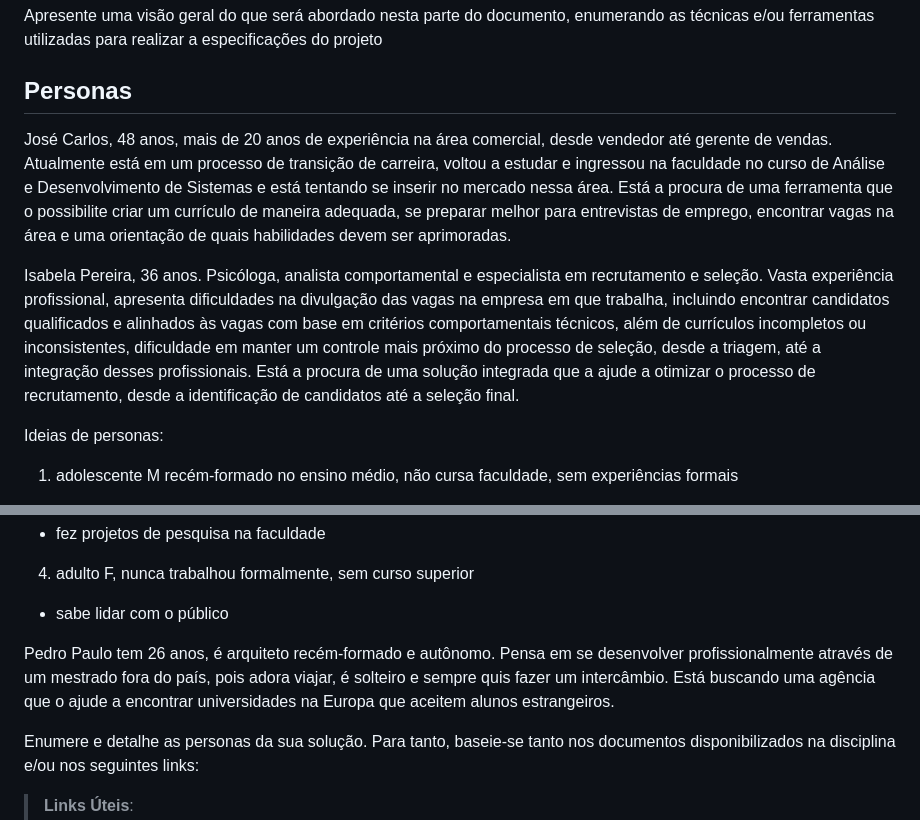
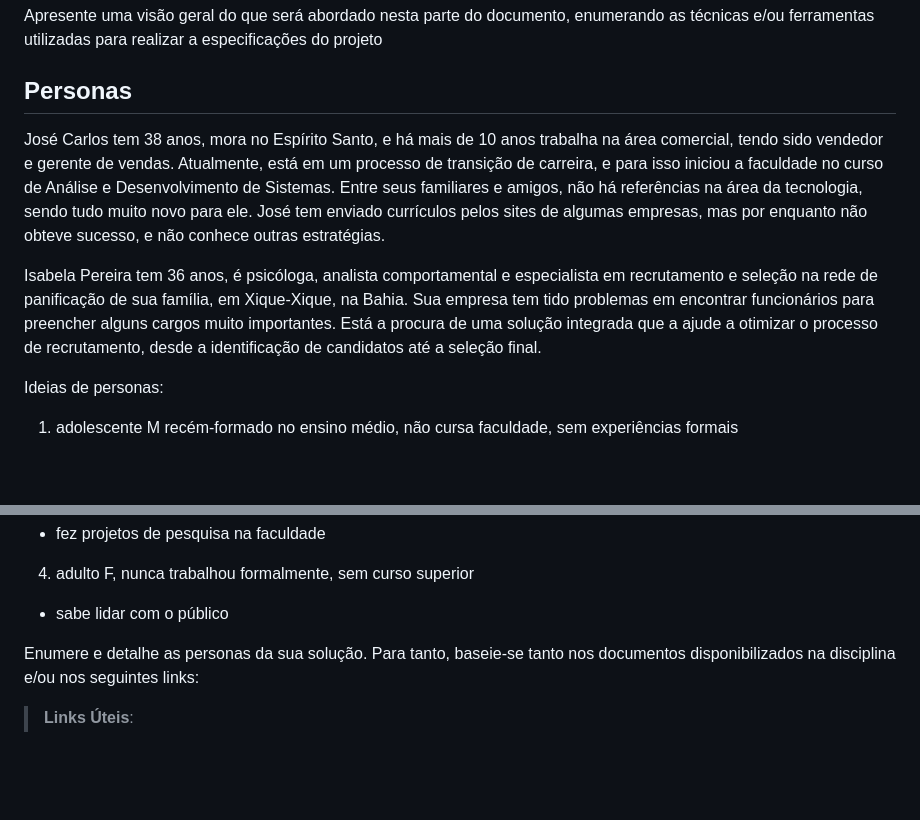
Before and after one commit to ICEI-PUC-Minas-PMV-SI/pmv-si-2023-2-pe1-t3-projetocarreiras, a Markdown page: docs/especification.md, 2 parts joined by grey strips. Rendered like a GitHub page; blank space fills up the shorter version.

Commit message:
edita personas

```diff
--- a/docs/especification.md
+++ b/docs/especification.md
@@ -6,9 +6,11 @@ Apresente uma visão geral do que será abordado nesta parte do documento, enume
 
 ## Personas
 
-José Carlos, 48 anos, mais de 20 anos de experiência na área comercial, desde vendedor até gerente de vendas. Atualmente está em um processo de transição de carreira, voltou a estudar e ingressou na faculdade no curso de Análise e Desenvolvimento de Sistemas e está tentando se inserir no mercado nessa área. Está a procura de uma ferramenta que o possibilite criar um currículo de maneira adequada, se preparar melhor para entrevistas de emprego, encontrar vagas na área e uma orientação de quais habilidades devem ser aprimoradas.
+<!-- Pedro Paulo tem 26 anos, é arquiteto recém-formado e autônomo. Pensa em se desenvolver profissionalmente através de um mestrado fora do país, pois adora viajar, é solteiro e sempre quis fazer um intercâmbio. Está buscando uma agência que o ajude a encontrar universidades na Europa que aceitem alunos estrangeiros-->
 
-Isabela Pereira, 36 anos. Psicóloga, analista comportamental e especialista em recrutamento e seleção. Vasta experiência profissional, apresenta dificuldades na divulgação das vagas na empresa em que trabalha, incluindo encontrar candidatos qualificados e alinhados às vagas com base em critérios comportamentais técnicos, além de currículos incompletos ou inconsistentes, dificuldade em manter um controle mais próximo do processo de seleção, desde a triagem, até a integração desses profissionais. Está a procura de uma solução integrada que a ajude a otimizar o processo de recrutamento, desde a identificação de candidatos até a seleção final.
+José Carlos tem 38 anos, mora no Espírito Santo, e há mais de 10 anos trabalha na área comercial, tendo sido vendedor e gerente de vendas. Atualmente, está em um processo de transição de carreira, e para isso iniciou a faculdade no curso de Análise e Desenvolvimento de Sistemas. Entre seus familiares e amigos, não há referências na área da tecnologia, sendo tudo muito novo para ele. José tem enviado currículos pelos sites de algumas empresas, mas por enquanto não obteve sucesso, e não conhece outras estratégias.
+
+Isabela Pereira tem 36 anos, é psicóloga, analista comportamental e especialista em recrutamento e seleção na rede de panificação de sua família, em Xique-Xique, na Bahia. Sua empresa tem tido problemas em encontrar funcionários para preencher alguns cargos muito importantes. Está a procura de uma solução integrada que a ajude a otimizar o processo de recrutamento, desde a identificação de candidatos até a seleção final.
 
 Ideias de personas:
 1. adolescente M recém-formado no ensino médio, não cursa faculdade, sem experiências formais
@@ -21,8 +23,6 @@ Ideias de personas:
 4. adulto F, nunca trabalhou formalmente, sem curso superior
   - sabe lidar com o público
 
-
-Pedro Paulo tem 26 anos, é arquiteto recém-formado e autônomo. Pensa em se desenvolver profissionalmente através de um mestrado fora do país, pois adora viajar, é solteiro e sempre quis fazer um intercâmbio. Está buscando uma agência que o ajude a encontrar universidades na Europa que aceitem alunos estrangeiros.
 
 Enumere e detalhe as personas da sua solução. Para tanto, baseie-se tanto nos documentos disponibilizados na disciplina e/ou nos seguintes links:
 
```
